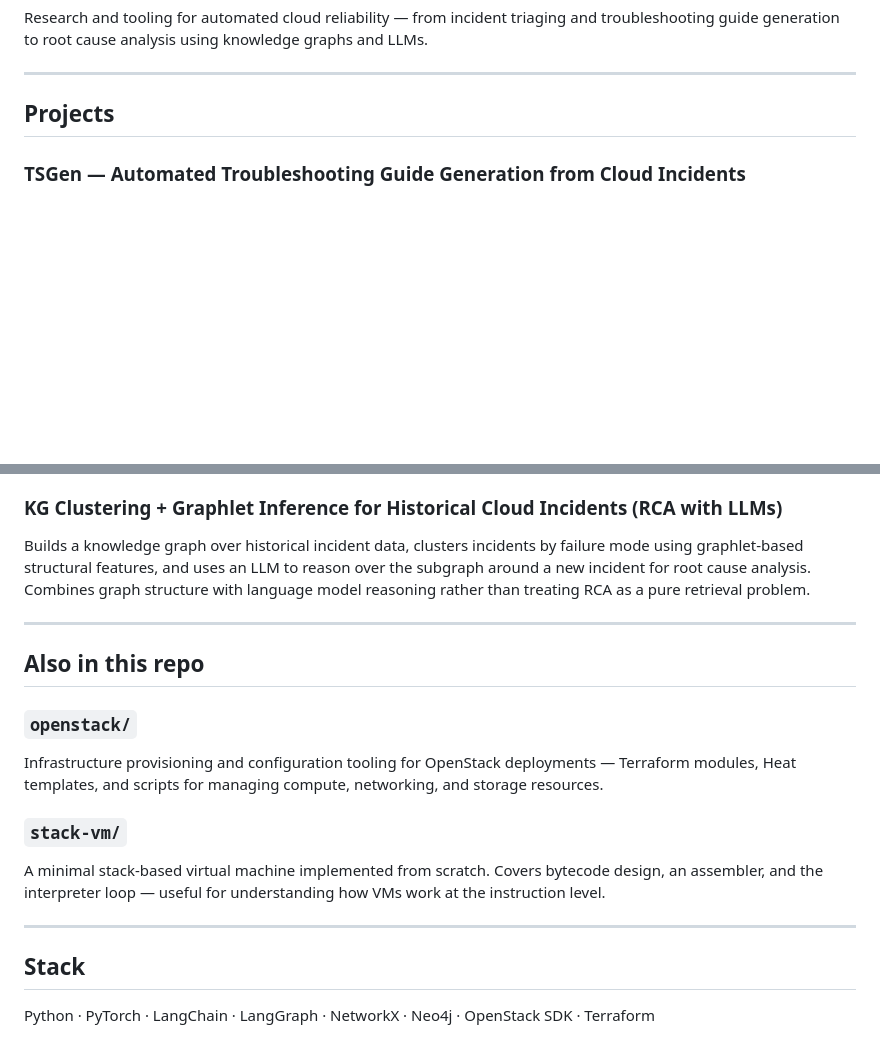
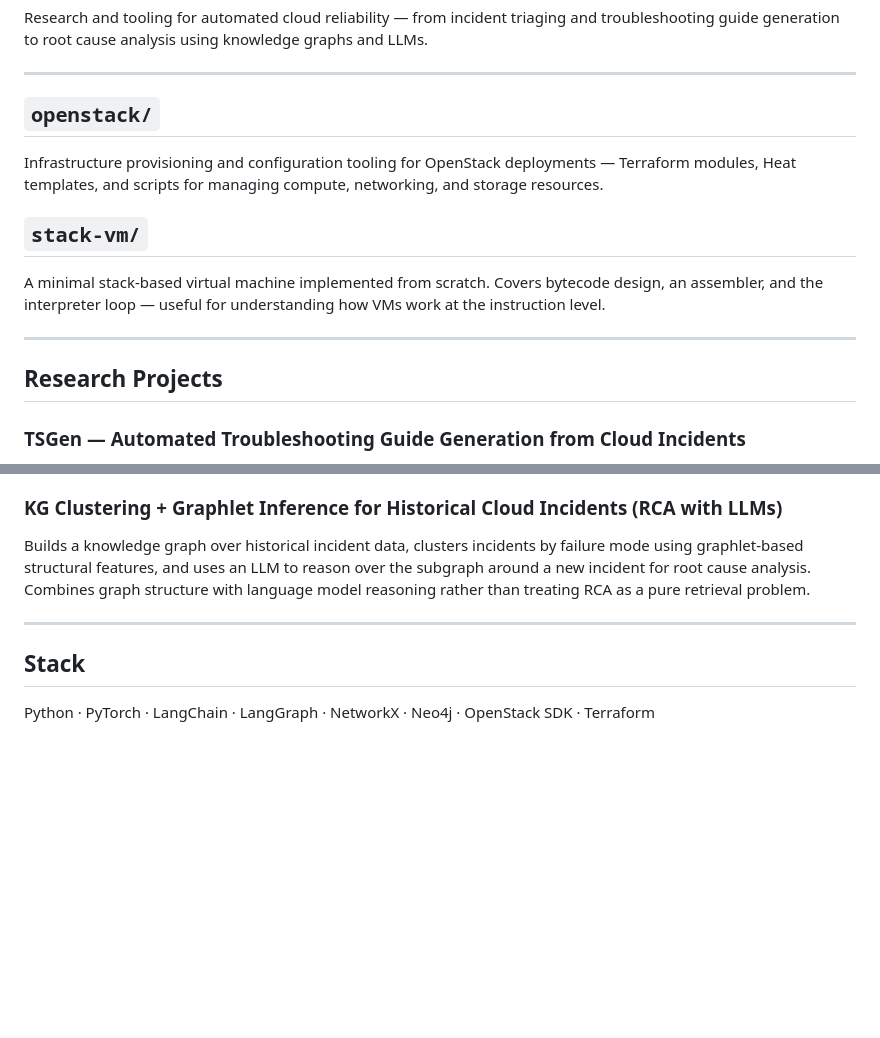
Before and after one commit to omprxkash/automated-cloud-incidents, a Markdown page: README.md, 2 parts joined by grey strips. GitHub-like rendering; blank space fills up the shorter version.

Commit message:
move openstack and stack-vm to top of README

```diff
--- a/README.md
+++ b/README.md
@@ -4,7 +4,15 @@ Research and tooling for automated cloud reliability — from incident triaging
 
 ---
 
-## Projects
+## `openstack/`
+Infrastructure provisioning and configuration tooling for OpenStack deployments — Terraform modules, Heat templates, and scripts for managing compute, networking, and storage resources.
+
+## `stack-vm/`
+A minimal stack-based virtual machine implemented from scratch. Covers bytecode design, an assembler, and the interpreter loop — useful for understanding how VMs work at the instruction level.
+
+---
+
+## Research Projects
 
 ### TSGen — Automated Troubleshooting Guide Generation from Cloud Incidents
 Generates structured troubleshooting guides automatically from raw incident reports. Extracts symptoms, affected components, and resolution steps, then templates them into runbooks that on-call engineers can follow without prior context on the incident.
@@ -22,15 +30,5 @@ Builds a knowledge graph over historical incident data, clusters incidents by fa
 
 ---
 
-## Also in this repo
-
-### `openstack/`
-Infrastructure provisioning and configuration tooling for OpenStack deployments — Terraform modules, Heat templates, and scripts for managing compute, networking, and storage resources.
-
-### `stack-vm/`
-A minimal stack-based virtual machine implemented from scratch. Covers bytecode design, an assembler, and the interpreter loop — useful for understanding how VMs work at the instruction level.
-
----
-
 ## Stack
 Python · PyTorch · LangChain · LangGraph · NetworkX · Neo4j · OpenStack SDK · Terraform
```
